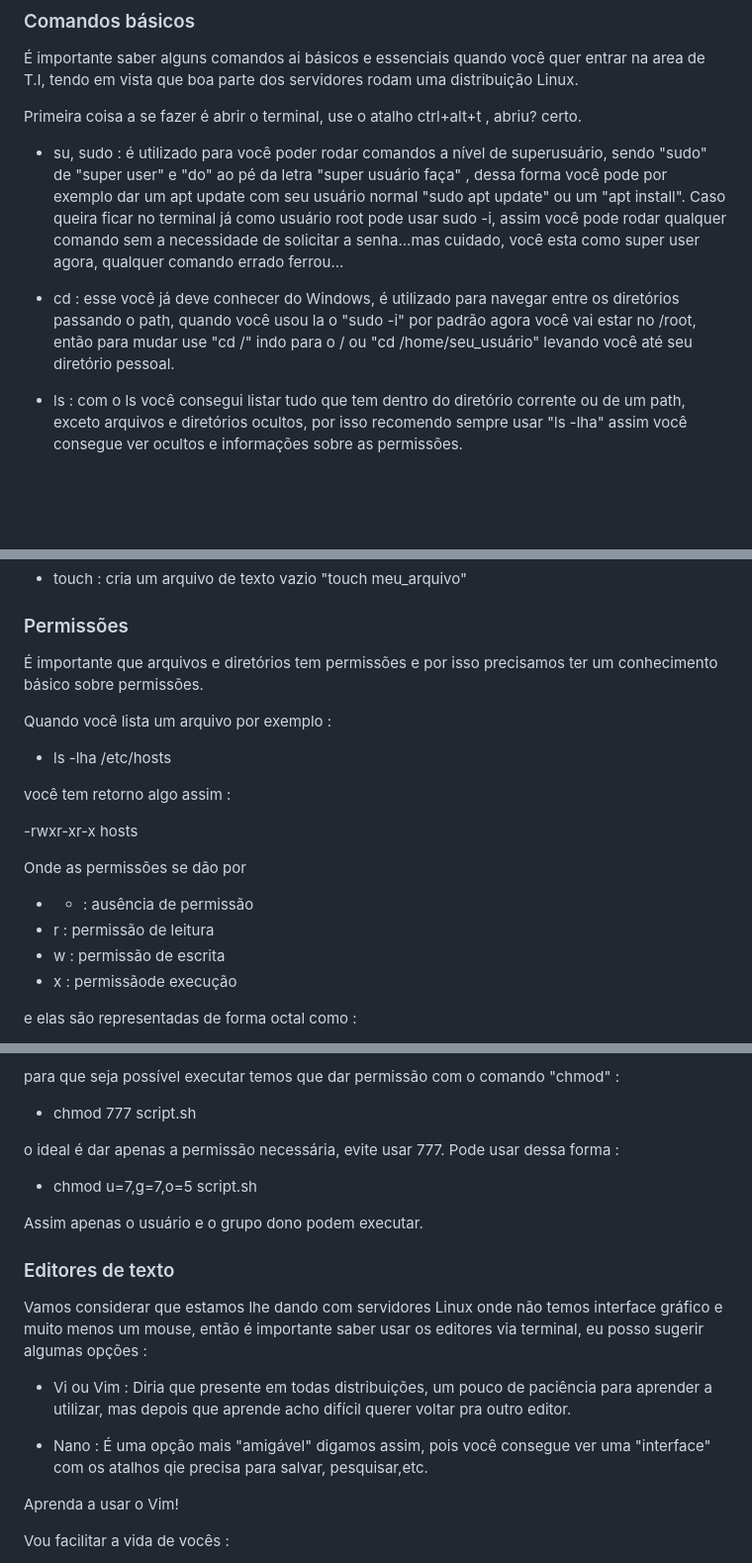
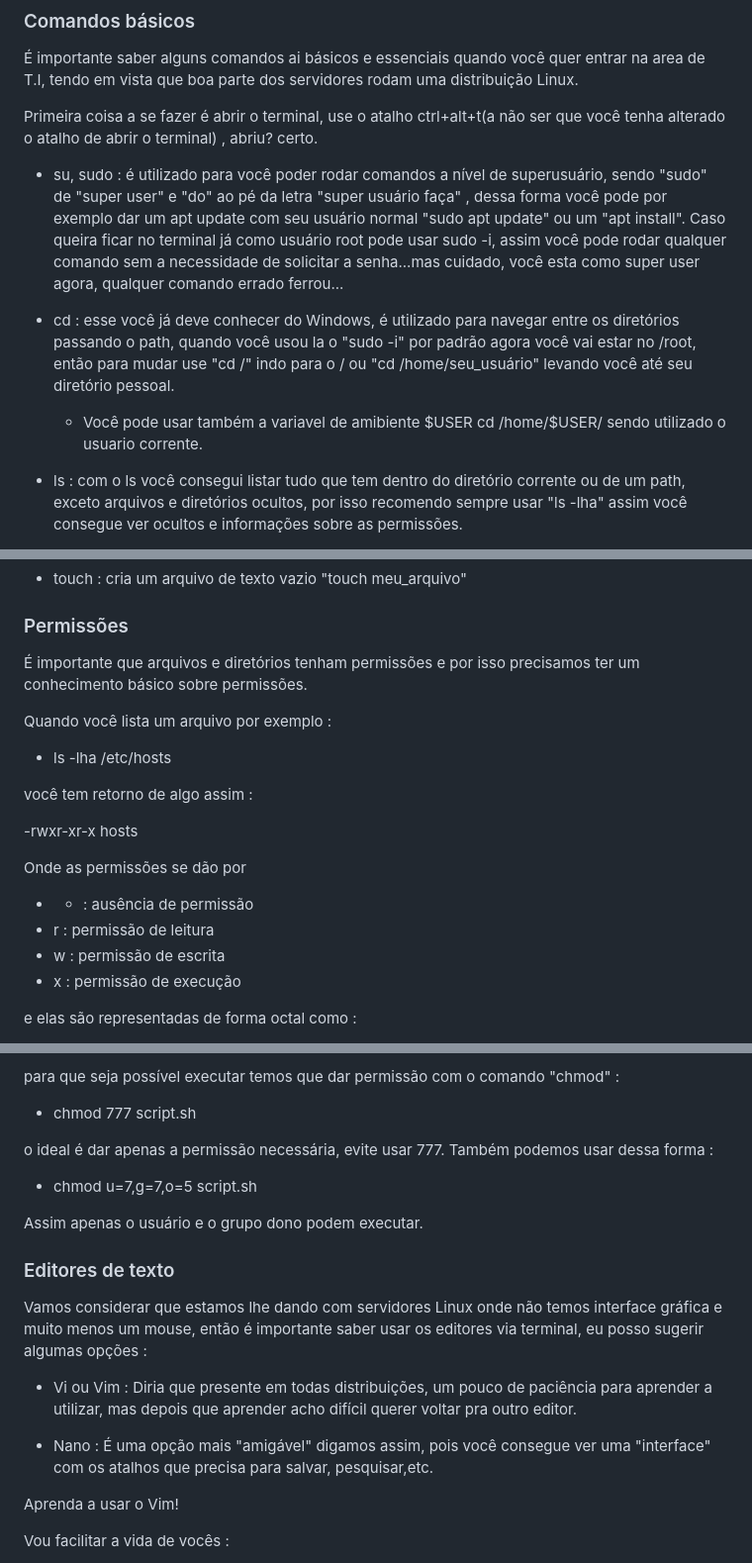
Before and after one commit to UlissesRibeiro/aprendendo-devops, a Markdown page: linux/README.MD, 3 parts joined by grey strips. Shown at 99% size. GitHub-like rendering; blank space fills up the shorter version.

Commit message:
revisão

```diff
--- a/linux/README.MD
+++ b/linux/README.MD
@@ -49,11 +49,12 @@ No Linux temos uma estrutura de diretórios diferente da que estamos acostumados
 
 É importante saber alguns comandos ai básicos e essenciais quando você quer entrar na area de T.I, tendo em vista que boa parte dos servidores rodam uma distribuição Linux.
 
-Primeira coisa a se fazer é abrir o terminal, use o atalho ctrl+alt+t , abriu? certo.
+Primeira coisa a se fazer é abrir o terminal, use o atalho ctrl+alt+t(a não ser que você tenha alterado o atalho de abrir o terminal) , abriu? certo.
 
 - su, sudo : é utilizado para você poder rodar comandos a nível de superusuário, sendo "sudo" de "super user" e "do" ao pé da letra "super usuário faça" , dessa forma você pode por exemplo dar um apt update com seu usuário normal "sudo apt update" ou um "apt install". Caso queira ficar no terminal já como usuário root pode usar sudo -i, assim você pode rodar qualquer comando sem a necessidade de solicitar a senha...mas cuidado, você esta como super user agora, qualquer comando errado ferrou...
 
 - cd : esse você já deve conhecer do Windows, é utilizado para navegar entre os diretórios passando o path, quando você usou la o "sudo -i" por padrão agora você vai estar no /root, então para mudar use "cd /" indo para o / ou "cd /home/seu_usuário" levando você até seu diretório pessoal.
+    - Você pode usar também a variavel de amibiente $USER cd /home/$USER/ sendo utilizado o usuario corrente.
 
 - ls : com o ls você consegui listar tudo que tem dentro do diretório corrente ou de um path, exceto arquivos e diretórios ocultos, por isso recomendo sempre usar "ls -lha" assim você consegue ver ocultos e informações sobre as permissões.
 
@@ -70,12 +71,12 @@ Primeira coisa a se fazer é abrir o terminal, use o atalho ctrl+alt+t , abriu?
 
 ### Permissões
 
-É importante que arquivos e diretórios tem permissões e por isso precisamos ter um conhecimento básico sobre permissões.
+É importante que arquivos e diretórios tenham permissões e por isso precisamos ter um conhecimento básico sobre permissões.
 
 Quando você lista um arquivo por exemplo :
 - ls -lha /etc/hosts
 
-você tem retorno algo assim :
+você tem retorno de algo assim :
 
 -rwxr-xr-x hosts
 
@@ -84,7 +85,7 @@ Onde as permissões se dão por
 - - : ausência de permissão
 - r : permissão de leitura
 - w : permissão de escrita
-- x : permissãode execução
+- x : permissão de execução
 
 e elas são representadas de forma octal como :
 
@@ -101,7 +102,7 @@ para que seja possível executar temos que dar permissão com o comando "chmod"
 
 - chmod 777 script.sh
 
-o ideal é dar apenas a permissão necessária, evite usar 777. Pode usar dessa forma :
+o ideal é dar apenas a permissão necessária, evite usar 777. Também podemos usar dessa forma :
 
 - chmod u=7,g=7,o=5 script.sh
 
@@ -109,11 +110,11 @@ Assim apenas o usuário e o grupo dono podem executar.
 
 ### Editores de texto
 
-Vamos considerar que estamos lhe dando com servidores Linux onde não temos interface gráfico e muito menos um mouse, então é importante saber usar os editores via terminal, eu posso sugerir algumas opções :
+Vamos considerar que estamos lhe dando com servidores Linux onde não temos interface gráfica e muito menos um mouse, então é importante saber usar os editores via terminal, eu posso sugerir algumas opções :
 
-- Vi ou Vim : Diria que presente em todas distribuições, um pouco de paciência para aprender a utilizar, mas depois que aprende acho difícil querer voltar pra outro editor.
+- Vi ou Vim : Diria que presente em todas distribuições, um pouco de paciência para aprender a utilizar, mas depois que aprender acho difícil querer voltar pra outro editor.
 
-- Nano : É uma opção mais "amigável" digamos assim, pois você consegue ver uma "interface" com os atalhos qie precisa para salvar, pesquisar,etc.
+- Nano : É uma opção mais "amigável" digamos assim, pois você consegue ver uma "interface" com os atalhos que precisa para salvar, pesquisar,etc.
 
 Aprenda a usar o Vim!
 
```
